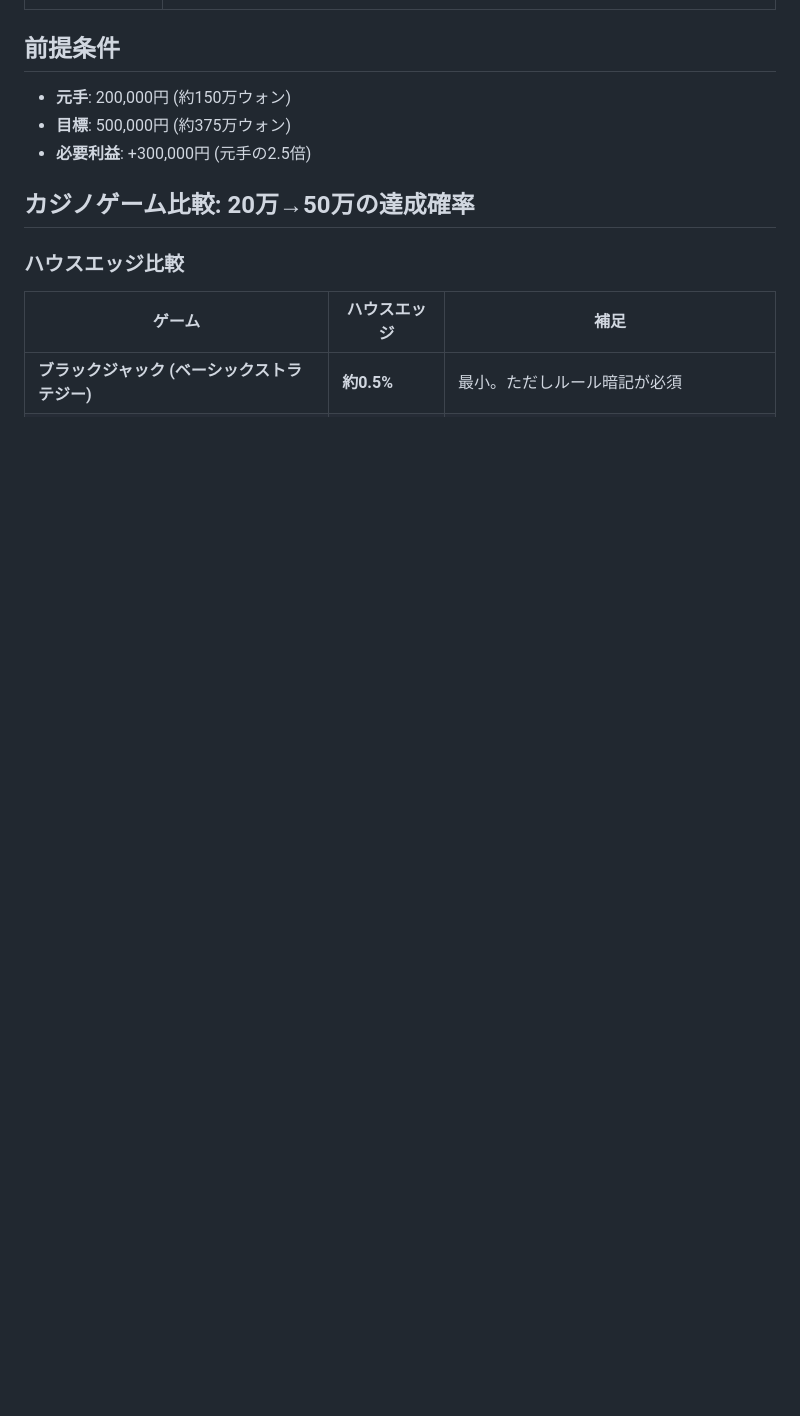
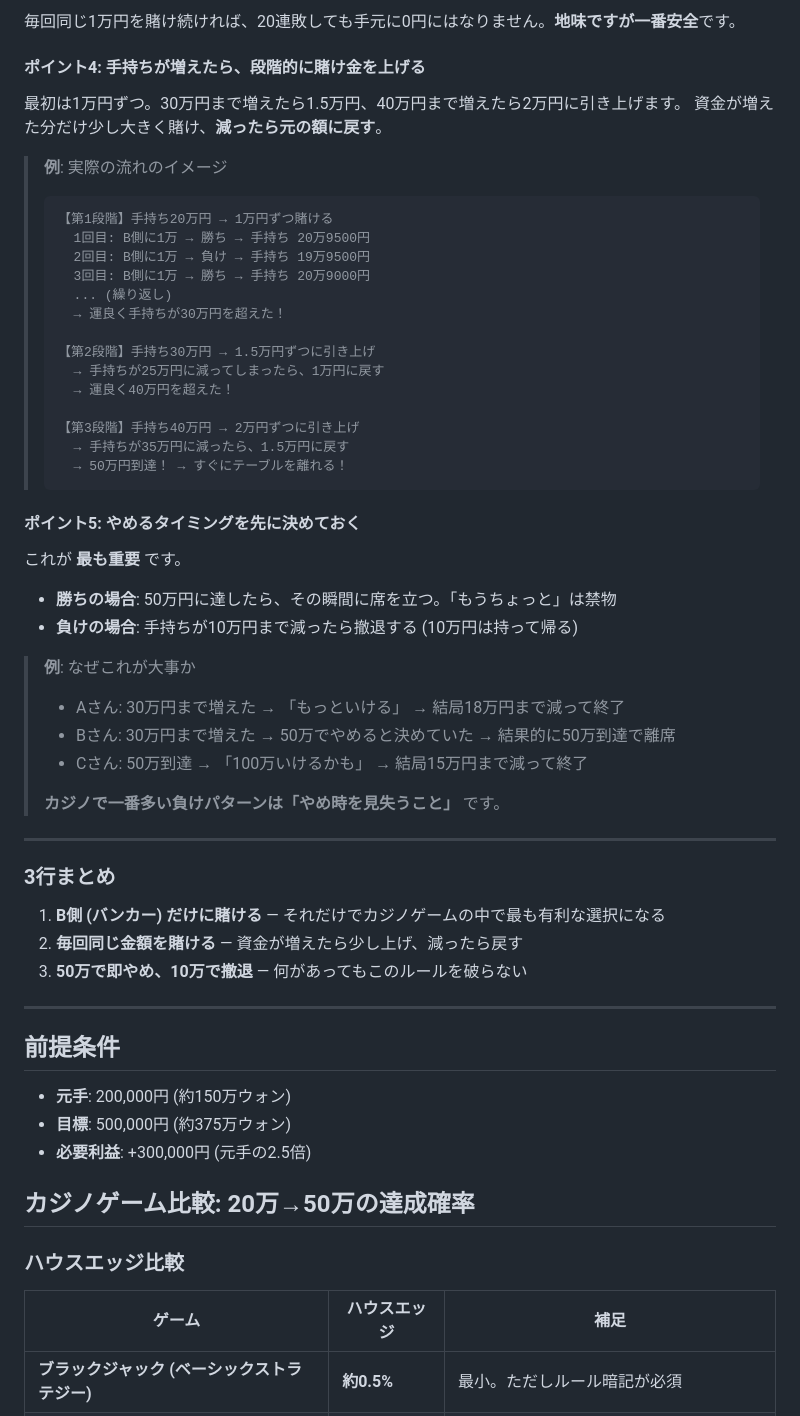
Before and after one commit to naokikawabe-lgtm/openheart-test, a Markdown page: baccarat-strategy.md, the part around one of its changes. GitHub-like rendering; blank space fills up the shorter version.

Commit message:
Add beginner-friendly baccarat strategy explanation with examples
専門用語を使わず、具体的な例を交えた初心者向け解説を追加。
運動会やクジの例え、実際の賭けの流れシミュレーション付き。

https://claude.ai/code/session_01F8eqYuxfrTZGHdUszyj8kT

````diff
--- a/baccarat-strategy.md
+++ b/baccarat-strategy.md
@@ -12,3 +63,52 @@
+毎回同じ1万円を賭け続ければ、20連敗しても手元に0円にはなりません。**地味ですが一番安全**です。
+
+#### ポイント4: 手持ちが増えたら、段階的に賭け金を上げる
+
+最初は1万円ずつ。30万円まで増えたら1.5万円、40万円まで増えたら2万円に引き上げます。
+資金が増えた分だけ少し大きく賭け、**減ったら元の額に戻す**。
+
+> **例**: 実際の流れのイメージ
+>
+> ```
+> 【第1段階】手持ち20万円 → 1万円ずつ賭ける
+>   1回目: B側に1万 → 勝ち → 手持ち 20万9500円
+>   2回目: B側に1万 → 負け → 手持ち 19万9500円
+>   3回目: B側に1万 → 勝ち → 手持ち 20万9000円
+>   ... (繰り返し)
+>   → 運良く手持ちが30万円を超えた！
+>
+> 【第2段階】手持ち30万円 → 1.5万円ずつに引き上げ
+>   → 手持ちが25万円に減ってしまったら、1万円に戻す
+>   → 運良く40万円を超えた！
+>
+> 【第3段階】手持ち40万円 → 2万円ずつに引き上げ
+>   → 手持ちが35万円に減ったら、1.5万円に戻す
+>   → 50万円到達！ → すぐにテーブルを離れる！
+> ```
+
+#### ポイント5: やめるタイミングを先に決めておく
+
+これが **最も重要** です。
+
+- **勝ちの場合**: 50万円に達したら、その瞬間に席を立つ。「もうちょっと」は禁物
+- **負けの場合**: 手持ちが10万円まで減ったら撤退する (10万円は持って帰る)
+
+> **例**: なぜこれが大事か
+> - Aさん: 30万円まで増えた → 「もっといける」 → 結局18万円まで減って終了
+> - Bさん: 30万円まで増えた → 50万でやめると決めていた → 結果的に50万到達で離席
+> - Cさん: 50万到達 → 「100万いけるかも」 → 結局15万円まで減って終了
+>
+> **カジノで一番多い負けパターンは「やめ時を見失うこと」** です。
+
+---
+
+### 3行まとめ
+
+1. **B側 (バンカー) だけに賭ける** — それだけでカジノゲームの中で最も有利な選択になる
+2. **毎回同じ金額を賭ける** — 資金が増えたら少し上げ、減ったら戻す
+3. **50万で即やめ、10万で撤退** — 何があってもこのルールを破らない
+
+---
 
 ## 前提条件
 
````
Also changed, not shown: other parts of baccarat-strategy.md (+51 -0 lines).
